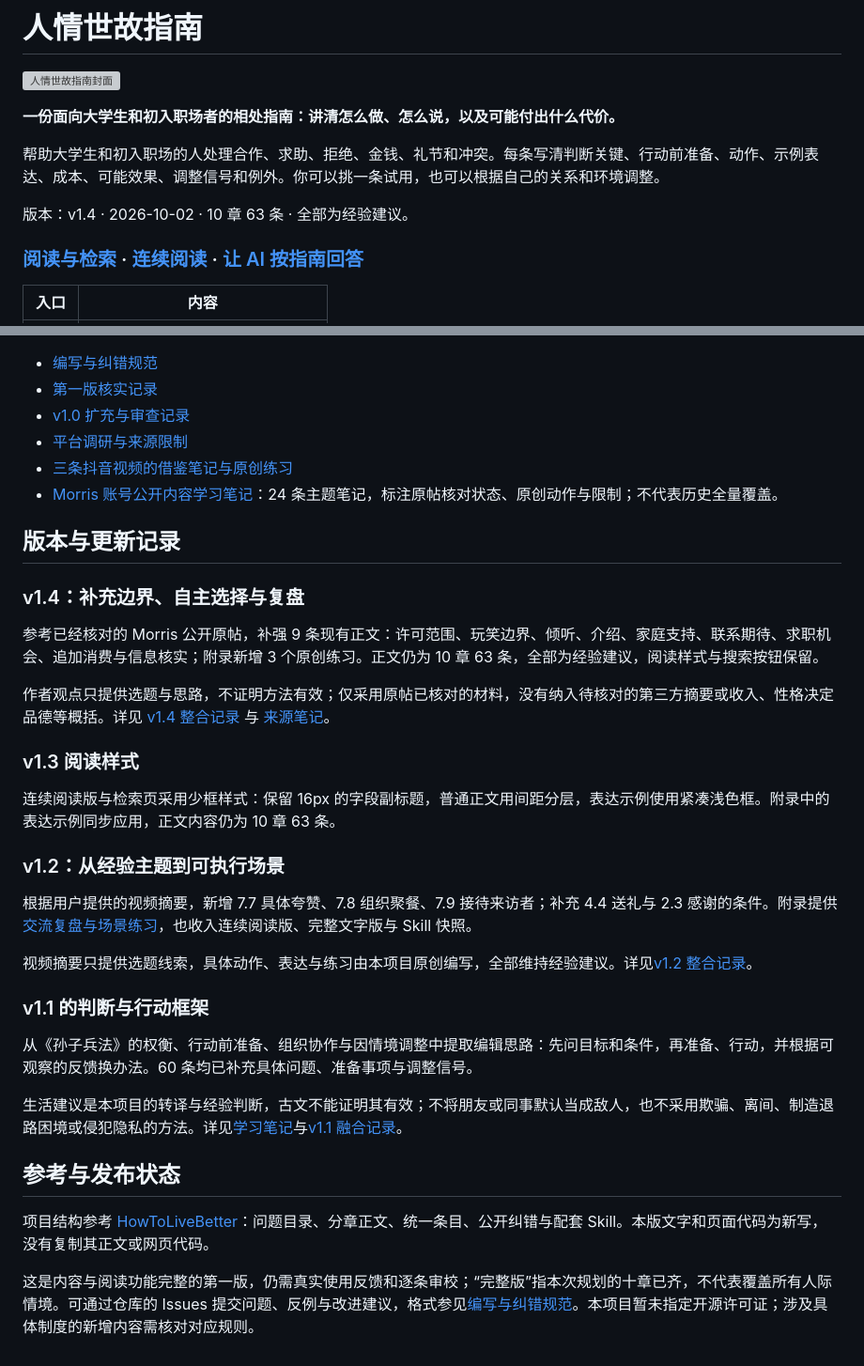
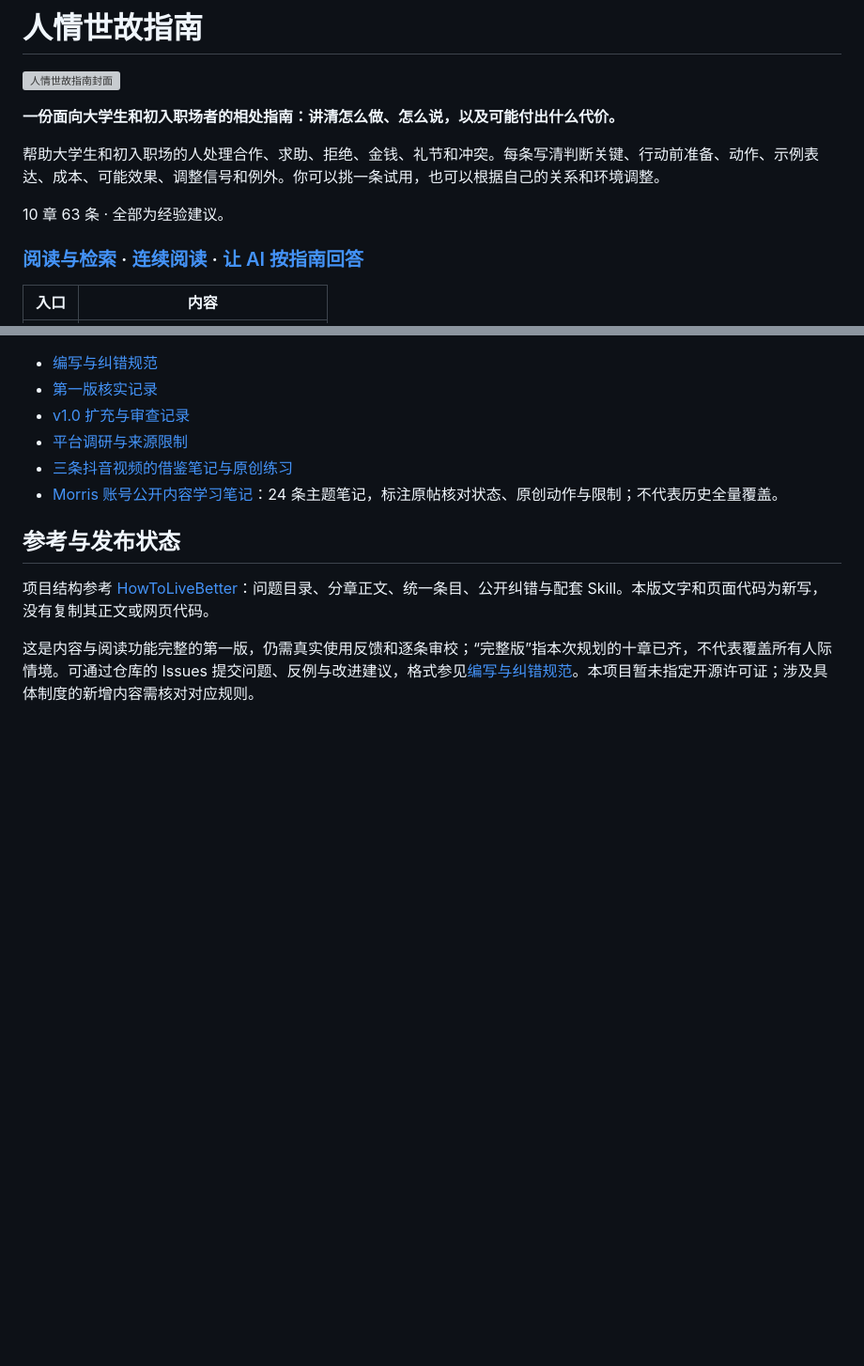
Before and after one commit to MaxinFN/HowToGetAlong, a Markdown page: README.md, 2 parts joined by grey strips. Shown at 94% size. Drawn GitHub-style; blank space fills up the shorter version; grey boxes are pictures that could not be loaded.

Commit message:
Move version history out of README

```diff
--- a/README.md
+++ b/README.md
@@ -6,7 +6,7 @@
 
 帮助大学生和初入职场的人处理合作、求助、拒绝、金钱、礼节和冲突。每条写清判断关键、行动前准备、动作、示例表达、成本、可能效果、调整信号和例外。你可以挑一条试用，也可以根据自己的关系和环境调整。
 
-版本：v1.4 · 2026-10-02 · 10 章 63 条 · 全部为经验建议。
+10 章 63 条 · 全部为经验建议。
 
 ### [阅读与检索](index.html) · [连续阅读](阅读全文.html) · [让 AI 按指南回答](skills/social-situations-guide/SKILL.md)
 
@@ -82,30 +82,6 @@ python3 tools/build.py
 - [三条抖音视频的借鉴笔记与原创练习](docs/抖音三条视频借鉴笔记.md)
 - [Morris 账号公开内容学习笔记](docs/Morris账号整理/阅读笔记.html)：24 条主题笔记，标注原帖核对状态、原创动作与限制；不代表历史全量覆盖。
 
-## 版本与更新记录
-
-### v1.4：补充边界、自主选择与复盘
-
-参考已经核对的 Morris 公开原帖，补强 9 条现有正文：许可范围、玩笑边界、倾听、介绍、家庭支持、联系期待、求职机会、追加消费与信息核实；附录新增 3 个原创练习。正文仍为 10 章 63 条，全部为经验建议，阅读样式与搜索按钮保留。
-
-作者观点只提供选题与思路，不证明方法有效；仅采用原帖已核对的材料，没有纳入待核对的第三方摘要或收入、性格决定品德等概括。详见 [v1.4 整合记录](docs/核实记录/v1.4说明.md) 与 [来源笔记](docs/Morris账号整理/学习笔记.md)。
-
-### v1.3 阅读样式
-
-连续阅读版与检索页采用少框样式：保留 16px 的字段副标题，普通正文用间距分层，表达示例使用紧凑浅色框。附录中的表达示例同步应用，正文内容仍为 10 章 63 条。
-
-### v1.2：从经验主题到可执行场景
-
-根据用户提供的视频摘要，新增 7.7 具体夸赞、7.8 组织聚餐、7.9 接待来访者；补充 4.4 送礼与 2.3 感谢的条件。附录提供[交流复盘与场景练习](docs/交流复盘与场景练习.md)，也收入连续阅读版、完整文字版与 Skill 快照。
-
-视频摘要只提供选题线索，具体动作、表达与练习由本项目原创编写，全部维持经验建议。详见[v1.2 整合记录](docs/核实记录/v1.2说明.md)。
-
-### v1.1 的判断与行动框架
-
-从《孙子兵法》的权衡、行动前准备、组织协作与因情境调整中提取编辑思路：先问目标和条件，再准备、行动，并根据可观察的反馈换办法。60 条均已补充具体问题、准备事项与调整信号。
-
-生活建议是本项目的转译与经验判断，古文不能证明其有效；不将朋友或同事默认当成敌人，也不采用欺骗、离间、制造退路困境或侵犯隐私的方法。详见[学习笔记](docs/孙子兵法学习笔记.md)与[v1.1 融合记录](docs/核实记录/v1.1说明.md)。
-
 ## 参考与发布状态
 
 项目结构参考 [HowToLiveBetter](https://github.com/eternity4719/HowToLiveBetter)：问题目录、分章正文、统一条目、公开纠错与配套 Skill。本版文字和页面代码为新写，没有复制其正文或网页代码。
```
Also changed, not shown: docs/更新记录.md (added, +23 -0 lines).
